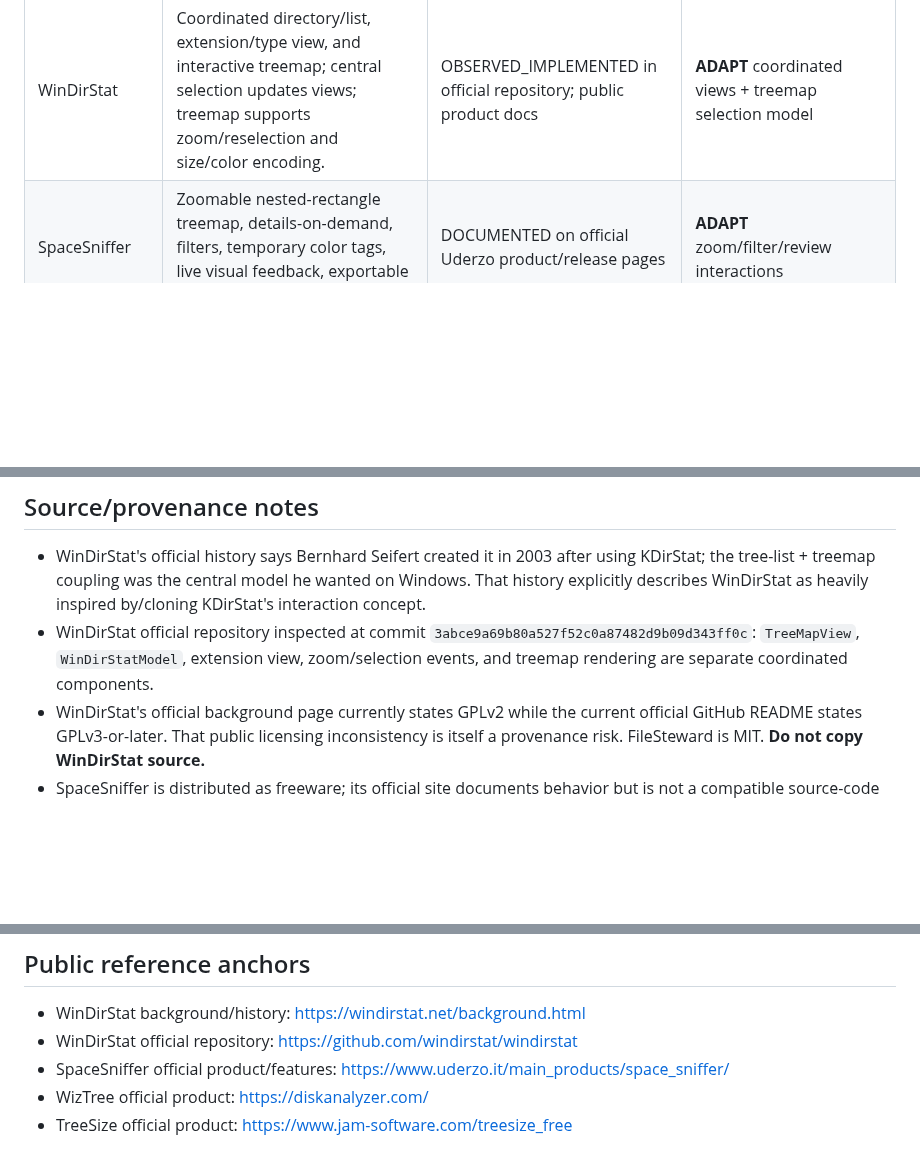
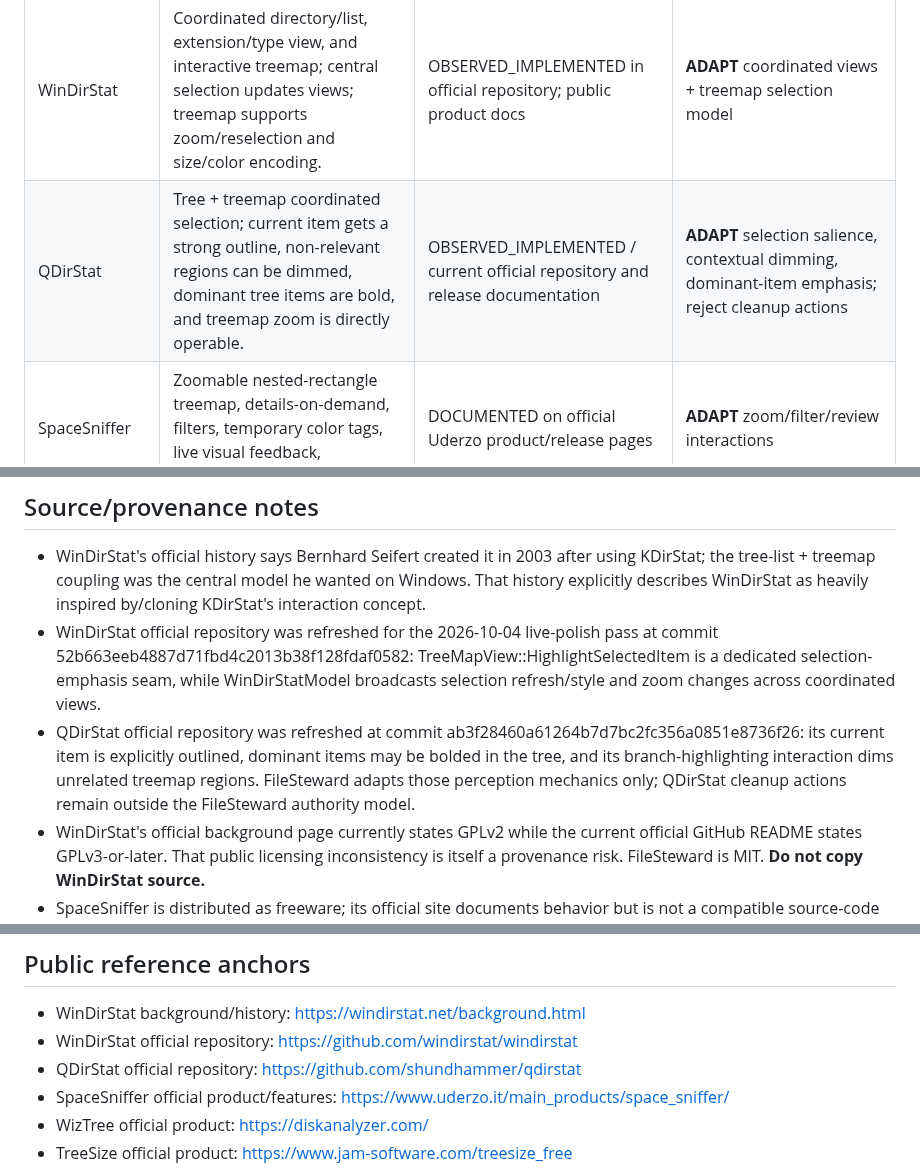
Before and after one commit to EndeavorEverlasting/FileSteward, a Markdown page: docs/program/storage-reclaim-visualization-prior-art.md, 3 parts joined by grey strips. Drawn GitHub-style; blank space fills up the shorter version.

```diff
--- a/docs/program/storage-reclaim-visualization-prior-art.md
+++ b/docs/program/storage-reclaim-visualization-prior-art.md
@@ -9,6 +9,7 @@
 | System | Observed mechanism | Evidence class | Disposition |
 |---|---|---|---|
 | WinDirStat | Coordinated directory/list, extension/type view, and interactive treemap; central selection updates views; treemap supports zoom/reselection and size/color encoding. | OBSERVED_IMPLEMENTED in official repository; public product docs | **ADAPT** coordinated views + treemap selection model |
+| QDirStat | Tree + treemap coordinated selection; current item gets a strong outline, non-relevant regions can be dimmed, dominant tree items are bold, and treemap zoom is directly operable. | OBSERVED_IMPLEMENTED / current official repository and release documentation | **ADAPT** selection salience, contextual dimming, dominant-item emphasis; reject cleanup actions |
 | SpaceSniffer | Zoomable nested-rectangle treemap, details-on-demand, filters, temporary color tags, live visual feedback, exportable reports. | DOCUMENTED on official Uderzo product/release pages | **ADAPT** zoom/filter/review interactions |
 | WizTree | Treemap plus sortable file tree, emphasis on fast discovery and allocated-space accuracy/hardlink handling. | DOCUMENTED on official product site | **ADAPT** largest-first and physical-space emphasis; no code reuse |
 | TreeSize | Hierarchical list with relative-size bars, treemap, reports, largest-file workflows. | DOCUMENTED on official JAM Software site | **ADAPT** tabular companion and printable/reportable decision surface |
@@ -19,7 +20,8 @@
 ## Source/provenance notes
 
 - WinDirStat's official history says Bernhard Seifert created it in 2003 after using KDirStat; the tree-list + treemap coupling was the central model he wanted on Windows. That history explicitly describes WinDirStat as heavily inspired by/cloning KDirStat's interaction concept.
-- WinDirStat official repository inspected at commit `3abce9a69b80a527f52c0a87482d9b09d343ff0c`: `TreeMapView`, `WinDirStatModel`, extension view, zoom/selection events, and treemap rendering are separate coordinated components.
+- WinDirStat official repository was refreshed for the 2026-10-04 live-polish pass at commit 52b663eeb4887d71fbd4c2013b38f128fdaf0582: TreeMapView::HighlightSelectedItem is a dedicated selection-emphasis seam, while WinDirStatModel broadcasts selection refresh/style and zoom changes across coordinated views.
+- QDirStat official repository was refreshed at commit ab3f28460a61264b7d7bc2fc356a0851e8736f26: its current item is explicitly outlined, dominant items may be bolded in the tree, and its branch-highlighting interaction dims unrelated treemap regions. FileSteward adapts those perception mechanics only; QDirStat cleanup actions remain outside the FileSteward authority model.
 - WinDirStat's official background page currently states GPLv2 while the current official GitHub README states GPLv3-or-later. That public licensing inconsistency is itself a provenance risk. FileSteward is MIT. **Do not copy WinDirStat source.**
 - SpaceSniffer is distributed as freeware; its official site documents behavior but is not a compatible source-code donor for FileSteward. **Mechanisms only.**
 - WizTree and TreeSize are proprietary/commercially licensed products. **No code or asset reuse.**
@@ -100,6 +140,7 @@ The external ecosystem already supplies mature storage-visualization patterns. T
 
 - WinDirStat background/history: https://windirstat.net/background.html
 - WinDirStat official repository: https://github.com/windirstat/windirstat
+- QDirStat official repository: https://github.com/shundhammer/qdirstat
 - SpaceSniffer official product/features: https://www.uderzo.it/main_products/space_sniffer/
 - WizTree official product: https://diskanalyzer.com/
 - TreeSize official product: https://www.jam-software.com/treesize_free
```
Also changed, not shown: other parts of docs/program/storage-reclaim-visualization-prior-art.md (+38 -0 lines).
